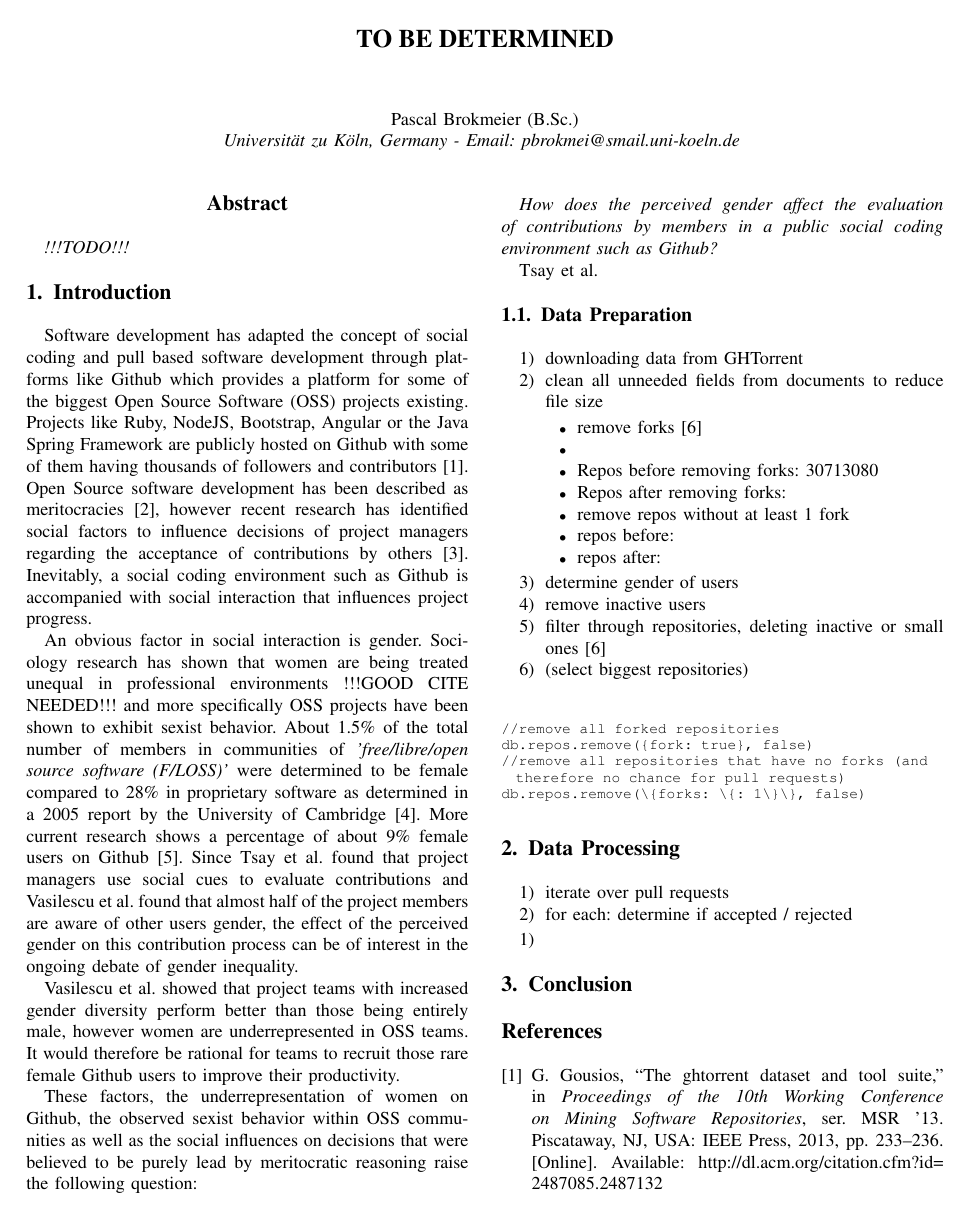
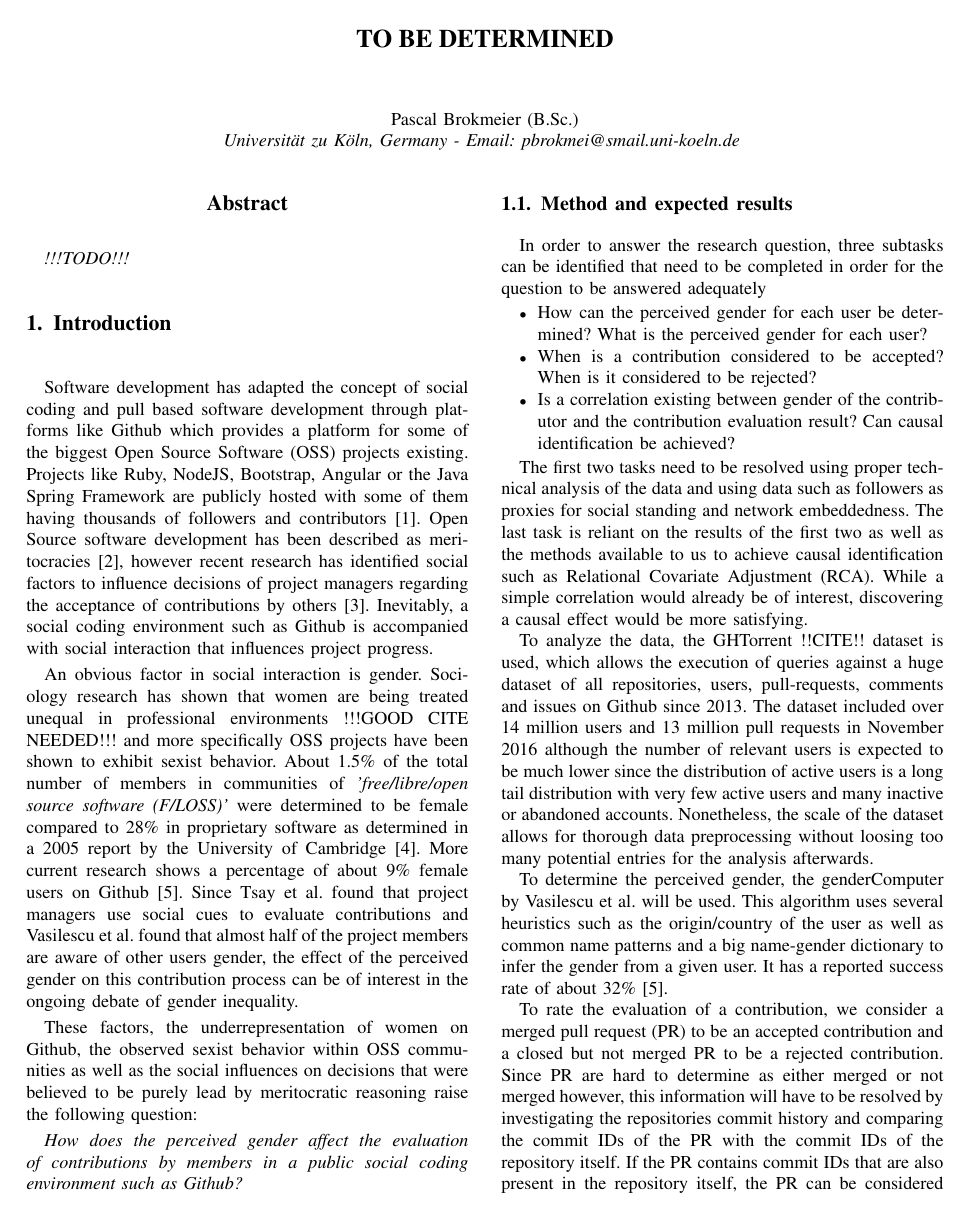
Before and after one commit to pascalwhoop/DT_Paper_WS1617, a LaTeX paper (DT_Seminar_Paper.tex, which reads acronyms.tex, text.tex): page 1 of 2. Compiled offline with pdfLaTeX.

Commit message:
introduction getting ready 1

```diff
--- a/acronyms.tex
+++ b/acronyms.tex
@@ -1,2 +1,4 @@
 \acrodef{F/LOSS}{free/libre/open source software}
 \acrodef{OSS}{Open Source Software}
+\acrodef{RCA}{Relational Covariate Adjustment}
+\acrodef{PR}{pull request}
--- a/text.tex
+++ b/text.tex
@@ -8,18 +8,40 @@
 
 \section{Introduction}\label{Introduction}
 
-Software development has adapted the concept of social coding and pull based software development through platforms like Github which provides a platform for some of the biggest \ac{OSS} projects existing. Projects like Ruby, NodeJS, Bootstrap, Angular or the Java Spring Framework are publicly hosted on Github with some of them having thousands of followers and contributors \cite{Gousi13}. Open Source software development has been described as meritocracies \cite{Scacchi:2007:FSS:1295014.1295019}, however recent research has identified social factors to influence decisions of project managers regarding the acceptance of contributions by others \cite{Tsay:2014:IST:2568225.2568315}. Inevitably, a social coding environment such as Github is accompanied with social interaction that influences project progress.
+Software development has adapted the concept of social coding and pull based software development through platforms like Github which provides a platform for some of the biggest \ac{OSS} projects existing. Projects like Ruby, NodeJS, Bootstrap, Angular or the Java Spring Framework are publicly hosted with some of them having thousands of followers and contributors \cite{Gousi13}. Open Source software development has been described as meritocracies \cite{Scacchi:2007:FSS:1295014.1295019}, however recent research has identified social factors to influence decisions of project managers regarding the acceptance of contributions by others \cite{Tsay:2014:IST:2568225.2568315}. Inevitably, a social coding environment such as Github is accompanied with social interaction that influences project progress.
 
 An obvious factor in social interaction is gender. Sociology research has shown that women are being treated unequal in professional environments !!!GOOD CITE NEEDED!!! %TODO cite
-and more specifically \ac{OSS} projects have been shown to exhibit sexist behavior. About 1.5\% of the total number of members in communities of \emph{'\ac{F/LOSS}'} were determined to be female compared to 28\% in proprietary software as determined in a 2005 report by the University of Cambridge \cite{flosspols-gender:2005}. More current research shows a percentage of about 9\% female users on Github \cite{Vasilescu:2015:GTD:2702123.2702549}. Since \citeauthor{Tsay:2014:IST:2568225.2568315} found that project managers use social cues to evaluate contributions and \citeauthor{Vasilescu:2015:GTD:2702123.2702549} found that almost half of the project members are aware of other users gender, the effect of the perceived gender on this contribution process can be of interest in the ongoing debate of gender inequality.
-
-\citeauthor{Vasilescu:2015:GTD:2702123.2702549} showed that project teams with increased gender diversity perform better than those being entirely male, however women are underrepresented in \ac{OSS} teams. It would therefore be rational for teams to recruit those rare female Github users to improve their productivity.
+and more specifically \ac{OSS} projects have been shown to exhibit sexist behavior. About 1.5\% of the total number of members in communities of \emph{'\ac{F/LOSS}'} were determined to be female compared to 28\% in proprietary software as determined in a 2005 report by the University of Cambridge \cite{flosspols-gender:2005}. More current research shows a percentage of about 9\% female users on Github \cite{Vasilescu:2015:GTD:2702123.2702549}. Since
+\citeauthor{Tsay:2014:IST:2568225.2568315} found that project managers use social cues to evaluate contributions and \citeauthor{Vasilescu:2015:GTD:2702123.2702549} found that almost half of the project members are aware of other users gender, the effect of the perceived gender on this contribution process can be of interest in the ongoing debate of gender inequality.
 
 These factors, the underrepresentation of women on Github, the observed sexist behavior within \ac{OSS} communities as well as the social influences on decisions that were believed to be purely lead by meritocratic reasoning raise the following question:
 
 \emph{How does the perceived gender affect the evaluation of contributions by members in a public social coding environment such as Github?}
 
+%Method, process explaination
+\subsection{Method and expected results}
+
+In order to answer the research question, three subtasks can be identified that need to be completed in order for the question to be answered adequately
+\begin{itemize}
+    \item How can the perceived gender for each user be determined? What is the perceived gender for each user?
+    \item When is a contribution considered to be accepted? When is it considered to be rejected?
+    \item Is a correlation existing between gender of the contributor and the contribution evaluation result? Can causal identification be achieved?%TODO "causal identification?" sounds shitty
+\end{itemize}
+
+The first two tasks need to be resolved using proper technical analysis of the data and using data such as followers as proxies for social standing and network embeddedness. The last task is reliant on the results of the first two as well as the methods available to us to achieve causal identification such as \ac{RCA}. While a simple correlation would already be of interest, discovering a causal effect would be more satisfying.
+
+To analyze the data, the GHTorrent !!CITE!! dataset is used, which allows the execution of queries against a huge dataset of all repositories, users, pull-requests, comments and issues on Github since 2013. The dataset included over 14 million users and 13 million pull requests in November 2016 although the number of relevant users is expected to be much lower since the distribution of active users is a long tail distribution with very few active users and many inactive or abandoned accounts. Nonetheless, the scale of the dataset allows for thorough data preprocessing without loosing too many potential entries for the analysis afterwards.
+
+To determine the perceived gender, the genderComputer by \citeauthor{vasilescu:2012:6542459} will be used. This algorithm uses several heuristics such as the origin/country of the user as well as common name patterns and a big name-gender dictionary to infer the gender from a given user. It has a reported success rate of about 32\% \cite{Vasilescu:2015:GTD:2702123.2702549}.
+
+To rate the evaluation of a contribution, we consider a merged \ac{PR} to be an accepted contribution and a closed but not merged \ac{PR} to be a rejected contribution. Since \ac{PR} are hard to determine as either merged or not merged however, this information will have to be resolved by investigating the repositories commit history and comparing the commit IDs of the \ac{PR} with the commit IDs of the repository itself. If the \ac{PR} contains commit IDs that are also present in the repository itself, the PR can be considered merged. If they are not included, the \ac{PR} can be considered rejected \cite{Vasilescu:2015:GTD:2702123.2702549}..
+%\citeauthor{Vasilescu:2015:GTD:2702123.2702549} showed that project teams with increased gender diversity perform better than those being entirely male, however women are underrepresented in \ac{OSS} teams. It would therefore be rational for teams to recruit those rare female Github users to improve their productivity.
+
 %\emph{Are the evaluations of contributions by members on Github influenced by perceived gender }
+
+%snippet
+%The result of either a positive of negative influence of gender on the evaluation decision as well as the tendency for users to follow or star one gender more frequently than another can lead to
+%snippet END
 
  \citeauthor{Tsay:2014:IST:2568225.2568315}
 
```
Also changed, not shown: dt_references.bib (+11 -0 lines), DT_Seminar_Paper.pdf (added), 1 other file.
